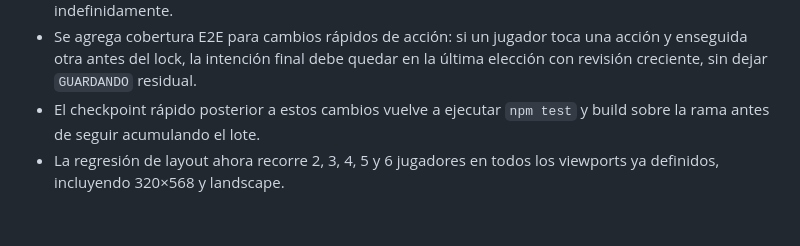
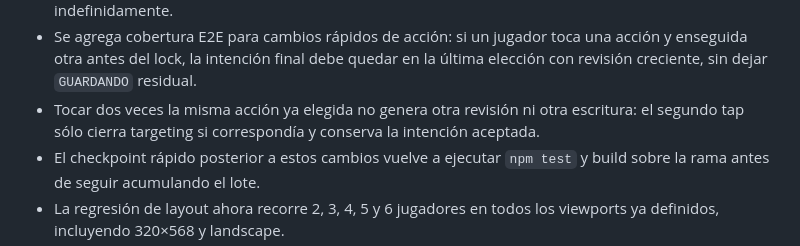
Before and after one commit to guerrasur/pelaobolao, a Markdown page: docs/STATUS.md, the part around the change. Rendered like a GitHub page; blank space fills up the shorter version.

Commit message:
Checkpoint duplicate-tap suppression

```diff
--- a/docs/STATUS.md
+++ b/docs/STATUS.md
@@ -19,6 +19,7 @@
 - Una escritura de jugada que queda colgada más de 3,2 s se trata como fallo transitorio y se reintenta con el mismo `requestId`, aprovechando la idempotencia de `submitIntent` sin duplicar la acción.
 - Heartbeat, `acknowledgeRound`, resolución de ronda, limpieza por inactividad y regreso automático al lobby también tienen límites de espera; un request colgado ya no puede dejar los flags `heartbeatBusy`, `acknowledging`, `advancing`, `abandoning` o `returningLobby` trabados indefinidamente.
 - Se agrega cobertura E2E para cambios rápidos de acción: si un jugador toca una acción y enseguida otra antes del lock, la intención final debe quedar en la última elección con revisión creciente, sin dejar `GUARDANDO` residual.
+- Tocar dos veces la misma acción ya elegida no genera otra revisión ni otra escritura: el segundo tap sólo cierra targeting si correspondía y conserva la intención aceptada.
 - El checkpoint rápido posterior a estos cambios vuelve a ejecutar `npm test` y build sobre la rama antes de seguir acumulando el lote.
 - La regresión de layout ahora recorre 2, 3, 4, 5 y 6 jugadores en todos los viewports ya definidos, incluyendo 320×568 y landscape.
 - El drag de `Soplar` ignora punteros secundarios: un segundo dedo accidental ya no puede reemplazar el gesto principal ni dejar el apuntado en un estado inconsistente.
```
